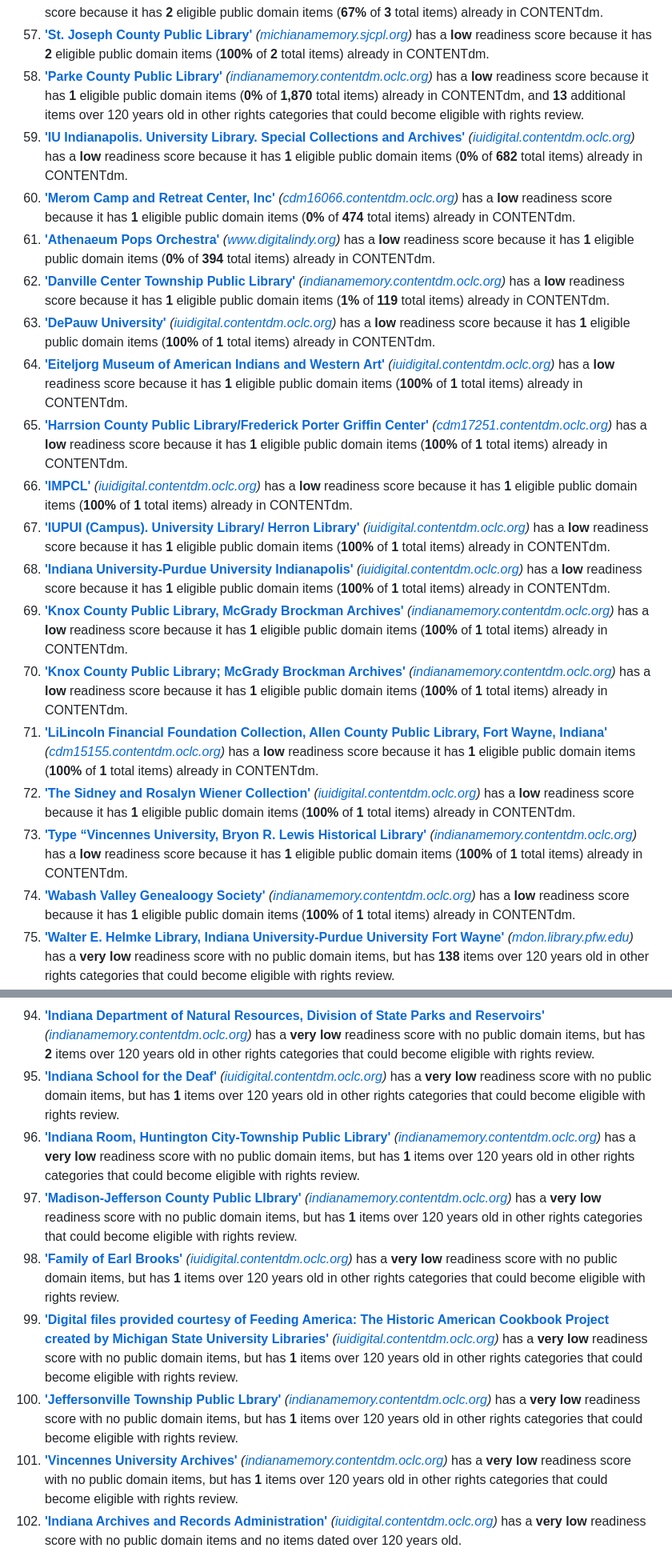
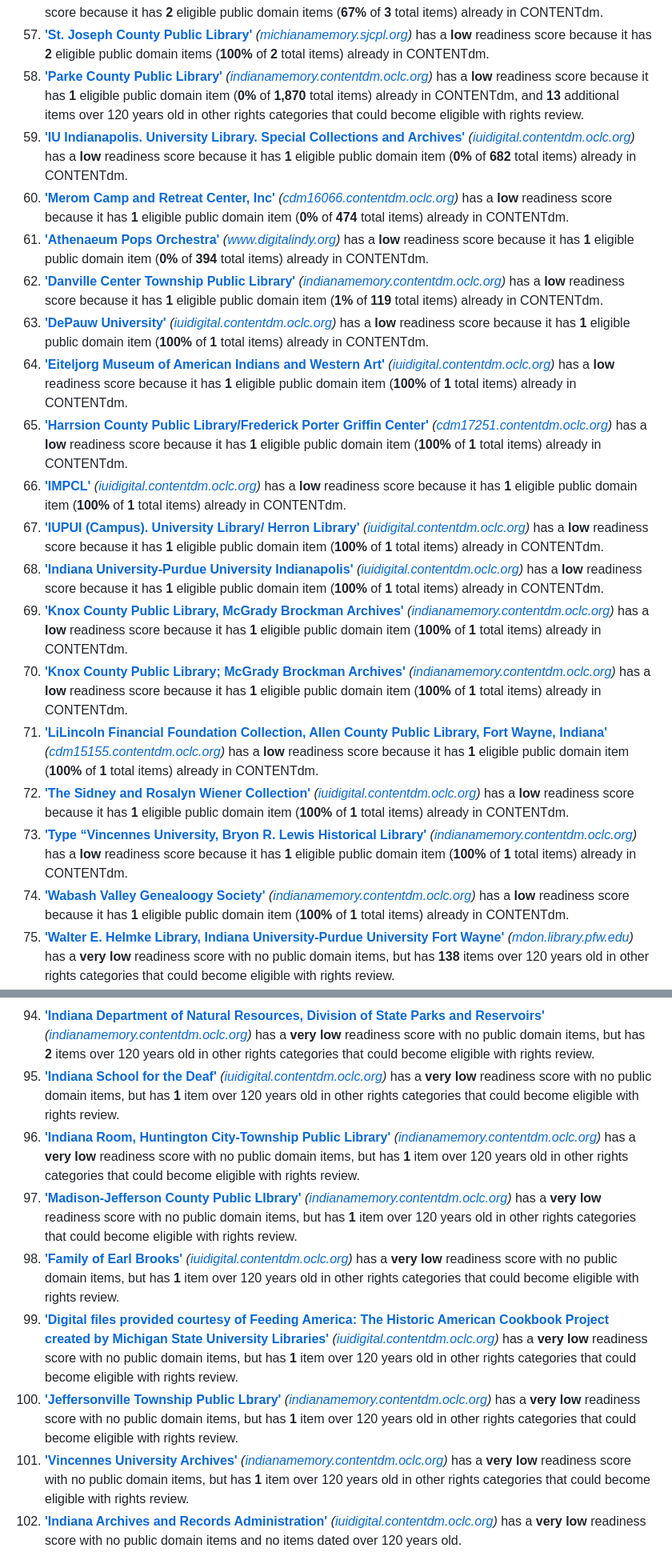
Before and after one commit to dpla/ingest-wikimedia, a Markdown page: readiness/indiana_inventory.md, 2 parts joined by grey strips. Shown at 80% size. Rendered like a GitHub page.

Commit message:
Fix singular/plural for item counts of 1 in readiness reports
Co-Authored-By: Claude Sonnet 4.6 <noreply@anthropic.com>

```diff
--- a/readiness/indiana_inventory.md
+++ b/readiness/indiana_inventory.md
@@ -55,23 +55,23 @@
 55. [**'Ruth Lilly Medical Library'**](https://dp.la/search?provider=%22Ruth+Lilly+Medical+Library%22&partner=%22Indiana+Memory%22) *([iuidigital.contentdm.oclc.org](https://iuidigital.contentdm.oclc.org))* has a **low** readiness score because it has **2** eligible public domain items (**40%** of **5** total items) already in CONTENTdm.
 56. [**'Charlestown Clark County Public Library'**](https://dp.la/search?provider=%22Charlestown+Clark+County+Public+Library%22&partner=%22Indiana+Memory%22) *([indianamemory.contentdm.oclc.org](https://indianamemory.contentdm.oclc.org))* has a **low** readiness score because it has **2** eligible public domain items (**67%** of **3** total items) already in CONTENTdm.
 57. [**'St. Joseph County Public Library'**](https://dp.la/search?provider=%22St.+Joseph+County+Public+Library%22&partner=%22Indiana+Memory%22) *([michianamemory.sjcpl.org](https://michianamemory.sjcpl.org))* has a **low** readiness score because it has **2** eligible public domain items (**100%** of **2** total items) already in CONTENTdm.
-58. [**'Parke County Public Library'**](https://dp.la/search?provider=%22Parke+County+Public+Library%22&partner=%22Indiana+Memory%22) *([indianamemory.contentdm.oclc.org](https://indianamemory.contentdm.oclc.org))* has a **low** readiness score because it has **1** eligible public domain items (**0%** of **1,870** total items) already in CONTENTdm, and **13** additional items over 120 years old in other rights categories that could become eligible with rights review.
-59. [**'IU Indianapolis. University Library. Special Collections and Archives'**](https://dp.la/search?provider=%22IU+Indianapolis.+University+Library.+Special+Collections+and+Archives%22&partner=%22Indiana+Memory%22) *([iuidigital.contentdm.oclc.org](https://iuidigital.contentdm.oclc.org))* has a **low** readiness score because it has **1** eligible public domain items (**0%** of **682** total items) already in CONTENTdm.
-60. [**'Merom Camp and Retreat Center, Inc'**](https://dp.la/search?provider=%22Merom+Camp+and+Retreat+Center%2C+Inc%22&partner=%22Indiana+Memory%22) *([cdm16066.contentdm.oclc.org](https://cdm16066.contentdm.oclc.org))* has a **low** readiness score because it has **1** eligible public domain items (**0%** of **474** total items) already in CONTENTdm.
-61. [**'Athenaeum Pops Orchestra'**](https://dp.la/search?provider=%22Athenaeum+Pops+Orchestra%22&partner=%22Indiana+Memory%22) *([www.digitalindy.org](https://www.digitalindy.org))* has a **low** readiness score because it has **1** eligible public domain items (**0%** of **394** total items) already in CONTENTdm.
-62. [**'Danville Center Township Public Library'**](https://dp.la/search?provider=%22Danville+Center+Township+Public+Library%22&partner=%22Indiana+Memory%22) *([indianamemory.contentdm.oclc.org](https://indianamemory.contentdm.oclc.org))* has a **low** readiness score because it has **1** eligible public domain items (**1%** of **119** total items) already in CONTENTdm.
-63. [**'DePauw University'**](https://dp.la/search?provider=%22DePauw+University%22&partner=%22Indiana+Memory%22) *([iuidigital.contentdm.oclc.org](https://iuidigital.contentdm.oclc.org))* has a **low** readiness score because it has **1** eligible public domain items (**100%** of **1** total items) already in CONTENTdm.
-64. [**'Eiteljorg Museum of American Indians and Western Art'**](https://dp.la/search?provider=%22Eiteljorg+Museum+of+American+Indians+and+Western+Art%22&partner=%22Indiana+Memory%22) *([iuidigital.contentdm.oclc.org](https://iuidigital.contentdm.oclc.org))* has a **low** readiness score because it has **1** eligible public domain items (**100%** of **1** total items) already in CONTENTdm.
-65. [**'Harrsion County Public Library/Frederick Porter Griffin Center'**](https://dp.la/search?provider=%22Harrsion+County+Public+Library%2FFrederick+Porter+Griffin+Center%22&partner=%22Indiana+Memory%22) *([cdm17251.contentdm.oclc.org](https://cdm17251.contentdm.oclc.org))* has a **low** readiness score because it has **1** eligible public domain items (**100%** of **1** total items) already in CONTENTdm.
-66. [**'IMPCL'**](https://dp.la/search?provider=%22IMPCL%22&partner=%22Indiana+Memory%22) *([iuidigital.contentdm.oclc.org](https://iuidigital.contentdm.oclc.org))* has a **low** readiness score because it has **1** eligible public domain items (**100%** of **1** total items) already in CONTENTdm.
-67. [**'IUPUI (Campus). University Library/ Herron Library'**](https://dp.la/search?provider=%22IUPUI+%28Campus%29.+University+Library%2F+Herron+Library%22&partner=%22Indiana+Memory%22) *([iuidigital.contentdm.oclc.org](https://iuidigital.contentdm.oclc.org))* has a **low** readiness score because it has **1** eligible public domain items (**100%** of **1** total items) already in CONTENTdm.
-68. [**'Indiana University-Purdue University Indianapolis'**](https://dp.la/search?provider=%22Indiana+University-Purdue+University+Indianapolis%22&partner=%22Indiana+Memory%22) *([iuidigital.contentdm.oclc.org](https://iuidigital.contentdm.oclc.org))* has a **low** readiness score because it has **1** eligible public domain items (**100%** of **1** total items) already in CONTENTdm.
-69. [**'Knox County Public Library, McGrady Brockman Archives'**](https://dp.la/search?provider=%22Knox+County+Public+Library%2C+McGrady+Brockman+Archives%22&partner=%22Indiana+Memory%22) *([indianamemory.contentdm.oclc.org](https://indianamemory.contentdm.oclc.org))* has a **low** readiness score because it has **1** eligible public domain items (**100%** of **1** total items) already in CONTENTdm.
-70. [**'Knox County Public Library; McGrady Brockman Archives'**](https://dp.la/search?provider=%22Knox+County+Public+Library%3B+McGrady+Brockman+Archives%22&partner=%22Indiana+Memory%22) *([indianamemory.contentdm.oclc.org](https://indianamemory.contentdm.oclc.org))* has a **low** readiness score because it has **1** eligible public domain items (**100%** of **1** total items) already in CONTENTdm.
-71. [**'LiLincoln Financial Foundation Collection, Allen County Public Library, Fort Wayne, Indiana'**](https://dp.la/search?provider=%22LiLincoln+Financial+Foundation+Collection%2C+Allen+County+Public+Library%2C+Fort+Wayne%2C+Indiana%22&partner=%22Indiana+Memory%22) *([cdm15155.contentdm.oclc.org](https://cdm15155.contentdm.oclc.org))* has a **low** readiness score because it has **1** eligible public domain items (**100%** of **1** total items) already in CONTENTdm.
-72. [**'The Sidney and Rosalyn Wiener Collection'**](https://dp.la/search?provider=%22The+Sidney+and+Rosalyn+Wiener+Collection%22&partner=%22Indiana+Memory%22) *([iuidigital.contentdm.oclc.org](https://iuidigital.contentdm.oclc.org))* has a **low** readiness score because it has **1** eligible public domain items (**100%** of **1** total items) already in CONTENTdm.
-73. [**'Type “Vincennes University, Bryon R. Lewis Historical Library'**](https://dp.la/search?provider=%22Type+%E2%80%9CVincennes+University%2C+Bryon+R.+Lewis+Historical+Library%22&partner=%22Indiana+Memory%22) *([indianamemory.contentdm.oclc.org](https://indianamemory.contentdm.oclc.org))* has a **low** readiness score because it has **1** eligible public domain items (**100%** of **1** total items) already in CONTENTdm.
-74. [**'Wabash Valley Genealoogy Society'**](https://dp.la/search?provider=%22Wabash+Valley+Genealoogy+Society%22&partner=%22Indiana+Memory%22) *([indianamemory.contentdm.oclc.org](https://indianamemory.contentdm.oclc.org))* has a **low** readiness score because it has **1** eligible public domain items (**100%** of **1** total items) already in CONTENTdm.
+58. [**'Parke County Public Library'**](https://dp.la/search?provider=%22Parke+County+Public+Library%22&partner=%22Indiana+Memory%22) *([indianamemory.contentdm.oclc.org](https://indianamemory.contentdm.oclc.org))* has a **low** readiness score because it has **1** eligible public domain item (**0%** of **1,870** total items) already in CONTENTdm, and **13** additional items over 120 years old in other rights categories that could become eligible with rights review.
+59. [**'IU Indianapolis. University Library. Special Collections and Archives'**](https://dp.la/search?provider=%22IU+Indianapolis.+University+Library.+Special+Collections+and+Archives%22&partner=%22Indiana+Memory%22) *([iuidigital.contentdm.oclc.org](https://iuidigital.contentdm.oclc.org))* has a **low** readiness score because it has **1** eligible public domain item (**0%** of **682** total items) already in CONTENTdm.
+60. [**'Merom Camp and Retreat Center, Inc'**](https://dp.la/search?provider=%22Merom+Camp+and+Retreat+Center%2C+Inc%22&partner=%22Indiana+Memory%22) *([cdm16066.contentdm.oclc.org](https://cdm16066.contentdm.oclc.org))* has a **low** readiness score because it has **1** eligible public domain item (**0%** of **474** total items) already in CONTENTdm.
+61. [**'Athenaeum Pops Orchestra'**](https://dp.la/search?provider=%22Athenaeum+Pops+Orchestra%22&partner=%22Indiana+Memory%22) *([www.digitalindy.org](https://www.digitalindy.org))* has a **low** readiness score because it has **1** eligible public domain item (**0%** of **394** total items) already in CONTENTdm.
+62. [**'Danville Center Township Public Library'**](https://dp.la/search?provider=%22Danville+Center+Township+Public+Library%22&partner=%22Indiana+Memory%22) *([indianamemory.contentdm.oclc.org](https://indianamemory.contentdm.oclc.org))* has a **low** readiness score because it has **1** eligible public domain item (**1%** of **119** total items) already in CONTENTdm.
+63. [**'DePauw University'**](https://dp.la/search?provider=%22DePauw+University%22&partner=%22Indiana+Memory%22) *([iuidigital.contentdm.oclc.org](https://iuidigital.contentdm.oclc.org))* has a **low** readiness score because it has **1** eligible public domain item (**100%** of **1** total items) already in CONTENTdm.
+64. [**'Eiteljorg Museum of American Indians and Western Art'**](https://dp.la/search?provider=%22Eiteljorg+Museum+of+American+Indians+and+Western+Art%22&partner=%22Indiana+Memory%22) *([iuidigital.contentdm.oclc.org](https://iuidigital.contentdm.oclc.org))* has a **low** readiness score because it has **1** eligible public domain item (**100%** of **1** total items) already in CONTENTdm.
+65. [**'Harrsion County Public Library/Frederick Porter Griffin Center'**](https://dp.la/search?provider=%22Harrsion+County+Public+Library%2FFrederick+Porter+Griffin+Center%22&partner=%22Indiana+Memory%22) *([cdm17251.contentdm.oclc.org](https://cdm17251.contentdm.oclc.org))* has a **low** readiness score because it has **1** eligible public domain item (**100%** of **1** total items) already in CONTENTdm.
+66. [**'IMPCL'**](https://dp.la/search?provider=%22IMPCL%22&partner=%22Indiana+Memory%22) *([iuidigital.contentdm.oclc.org](https://iuidigital.contentdm.oclc.org))* has a **low** readiness score because it has **1** eligible public domain item (**100%** of **1** total items) already in CONTENTdm.
+67. [**'IUPUI (Campus). University Library/ Herron Library'**](https://dp.la/search?provider=%22IUPUI+%28Campus%29.+University+Library%2F+Herron+Library%22&partner=%22Indiana+Memory%22) *([iuidigital.contentdm.oclc.org](https://iuidigital.contentdm.oclc.org))* has a **low** readiness score because it has **1** eligible public domain item (**100%** of **1** total items) already in CONTENTdm.
+68. [**'Indiana University-Purdue University Indianapolis'**](https://dp.la/search?provider=%22Indiana+University-Purdue+University+Indianapolis%22&partner=%22Indiana+Memory%22) *([iuidigital.contentdm.oclc.org](https://iuidigital.contentdm.oclc.org))* has a **low** readiness score because it has **1** eligible public domain item (**100%** of **1** total items) already in CONTENTdm.
+69. [**'Knox County Public Library, McGrady Brockman Archives'**](https://dp.la/search?provider=%22Knox+County+Public+Library%2C+McGrady+Brockman+Archives%22&partner=%22Indiana+Memory%22) *([indianamemory.contentdm.oclc.org](https://indianamemory.contentdm.oclc.org))* has a **low** readiness score because it has **1** eligible public domain item (**100%** of **1** total items) already in CONTENTdm.
+70. [**'Knox County Public Library; McGrady Brockman Archives'**](https://dp.la/search?provider=%22Knox+County+Public+Library%3B+McGrady+Brockman+Archives%22&partner=%22Indiana+Memory%22) *([indianamemory.contentdm.oclc.org](https://indianamemory.contentdm.oclc.org))* has a **low** readiness score because it has **1** eligible public domain item (**100%** of **1** total items) already in CONTENTdm.
+71. [**'LiLincoln Financial Foundation Collection, Allen County Public Library, Fort Wayne, Indiana'**](https://dp.la/search?provider=%22LiLincoln+Financial+Foundation+Collection%2C+Allen+County+Public+Library%2C+Fort+Wayne%2C+Indiana%22&partner=%22Indiana+Memory%22) *([cdm15155.contentdm.oclc.org](https://cdm15155.contentdm.oclc.org))* has a **low** readiness score because it has **1** eligible public domain item (**100%** of **1** total items) already in CONTENTdm.
+72. [**'The Sidney and Rosalyn Wiener Collection'**](https://dp.la/search?provider=%22The+Sidney+and+Rosalyn+Wiener+Collection%22&partner=%22Indiana+Memory%22) *([iuidigital.contentdm.oclc.org](https://iuidigital.contentdm.oclc.org))* has a **low** readiness score because it has **1** eligible public domain item (**100%** of **1** total items) already in CONTENTdm.
+73. [**'Type “Vincennes University, Bryon R. Lewis Historical Library'**](https://dp.la/search?provider=%22Type+%E2%80%9CVincennes+University%2C+Bryon+R.+Lewis+Historical+Library%22&partner=%22Indiana+Memory%22) *([indianamemory.contentdm.oclc.org](https://indianamemory.contentdm.oclc.org))* has a **low** readiness score because it has **1** eligible public domain item (**100%** of **1** total items) already in CONTENTdm.
+74. [**'Wabash Valley Genealoogy Society'**](https://dp.la/search?provider=%22Wabash+Valley+Genealoogy+Society%22&partner=%22Indiana+Memory%22) *([indianamemory.contentdm.oclc.org](https://indianamemory.contentdm.oclc.org))* has a **low** readiness score because it has **1** eligible public domain item (**100%** of **1** total items) already in CONTENTdm.
 75. [**'Walter E. Helmke Library, Indiana University-Purdue University Fort Wayne'**](https://dp.la/search?provider=%22Walter+E.+Helmke+Library%2C+Indiana+University-Purdue+University+Fort+Wayne%22&partner=%22Indiana+Memory%22) *([mdon.library.pfw.edu](https://mdon.library.pfw.edu))* has a **very low** readiness score with no public domain items, but has **138** items over 120 years old in other rights categories that could become eligible with rights review.
 76. [**'B. Joan Keefer Genealogy and Local History Center, Huntington City-Township Public Library'**](https://dp.la/search?provider=%22B.+Joan+Keefer+Genealogy+and+Local+History+Center%2C+Huntington+City-Township+Public+Library%22&partner=%22Indiana+Memory%22) *([indianamemory.contentdm.oclc.org](https://indianamemory.contentdm.oclc.org))* has a **very low** readiness score with no public domain items, but has **91** items over 120 years old in other rights categories that could become eligible with rights review.
 77. [**'Evansville Vanderburgh Public Library'**](https://dp.la/search?provider=%22Evansville+Vanderburgh+Public+Library%22&partner=%22Indiana+Memory%22) *([digital.evpl.org](https://digital.evpl.org))* has a **very low** readiness score with no public domain items, but has **84** items over 120 years old in other rights categories that could become eligible with rights review.
@@ -92,13 +92,13 @@
 92. [**'Harrison County Public Library/Frederick Porter Giffin Center'**](https://dp.la/search?provider=%22Harrison+County+Public+Library%2FFrederick+Porter+Giffin+Center%22&partner=%22Indiana+Memory%22) *([cdm17251.contentdm.oclc.org](https://cdm17251.contentdm.oclc.org))* has a **very low** readiness score with no public domain items, but has **4** items over 120 years old in other rights categories that could become eligible with rights review.
 93. [**'Culver-Union Township Public Library'**](https://dp.la/search?provider=%22Culver-Union+Township+Public+Library%22&partner=%22Indiana+Memory%22) *([indianamemory.contentdm.oclc.org](https://indianamemory.contentdm.oclc.org))* has a **very low** readiness score with no public domain items, but has **3** items over 120 years old in other rights categories that could become eligible with rights review.
 94. [**'Indiana Department of Natural Resources, Division of State Parks and Reservoirs'**](https://dp.la/search?provider=%22Indiana+Department+of+Natural+Resources%2C+Division+of+State+Parks+and+Reservoirs%22&partner=%22Indiana+Memory%22) *([indianamemory.contentdm.oclc.org](https://indianamemory.contentdm.oclc.org))* has a **very low** readiness score with no public domain items, but has **2** items over 120 years old in other rights categories that could become eligible with rights review.
-95. [**'Indiana School for the Deaf'**](https://dp.la/search?provider=%22Indiana+School+for+the+Deaf%22&partner=%22Indiana+Memory%22) *([iuidigital.contentdm.oclc.org](https://iuidigital.contentdm.oclc.org))* has a **very low** readiness score with no public domain items, but has **1** items over 120 years old in other rights categories that could become eligible with rights review.
-96. [**'Indiana Room, Huntington City-Township Public Library'**](https://dp.la/search?provider=%22Indiana+Room%2C+Huntington+City-Township+Public+Library%22&partner=%22Indiana+Memory%22) *([indianamemory.contentdm.oclc.org](https://indianamemory.contentdm.oclc.org))* has a **very low** readiness score with no public domain items, but has **1** items over 120 years old in other rights categories that could become eligible with rights review.
-97. [**'Madison-Jefferson County Public LIbrary'**](https://dp.la/search?provider=%22Madison-Jefferson+County+Public+LIbrary%22&partner=%22Indiana+Memory%22) *([indianamemory.contentdm.oclc.org](https://indianamemory.contentdm.oclc.org))* has a **very low** readiness score with no public domain items, but has **1** items over 120 years old in other rights categories that could become eligible with rights review.
-98. [**'Family of Earl Brooks'**](https://dp.la/search?provider=%22Family+of+Earl+Brooks%22&partner=%22Indiana+Memory%22) *([iuidigital.contentdm.oclc.org](https://iuidigital.contentdm.oclc.org))* has a **very low** readiness score with no public domain items, but has **1** items over 120 years old in other rights categories that could become eligible with rights review.
-99. [**'Digital files provided courtesy of Feeding America: The Historic American Cookbook Project created by Michigan State University Libraries'**](https://dp.la/search?provider=%22Digital+files+provided+courtesy+of+Feeding+America%3A+The+Historic+American+Cookbook+Project+created+by+Michigan+State+University+Libraries%22&partner=%22Indiana+Memory%22) *([iuidigital.contentdm.oclc.org](https://iuidigital.contentdm.oclc.org))* has a **very low** readiness score with no public domain items, but has **1** items over 120 years old in other rights categories that could become eligible with rights review.
-100. [**'Jeffersonville Township Public Lbrary'**](https://dp.la/search?provider=%22Jeffersonville+Township+Public+Lbrary%22&partner=%22Indiana+Memory%22) *([indianamemory.contentdm.oclc.org](https://indianamemory.contentdm.oclc.org))* has a **very low** readiness score with no public domain items, but has **1** items over 120 years old in other rights categories that could become eligible with rights review.
-101. [**'Vincennes University Archives'**](https://dp.la/search?provider=%22Vincennes+University+Archives%22&partner=%22Indiana+Memory%22) *([indianamemory.contentdm.oclc.org](https://indianamemory.contentdm.oclc.org))* has a **very low** readiness score with no public domain items, but has **1** items over 120 years old in other rights categories that could become eligible with rights review.
+95. [**'Indiana School for the Deaf'**](https://dp.la/search?provider=%22Indiana+School+for+the+Deaf%22&partner=%22Indiana+Memory%22) *([iuidigital.contentdm.oclc.org](https://iuidigital.contentdm.oclc.org))* has a **very low** readiness score with no public domain items, but has **1** item over 120 years old in other rights categories that could become eligible with rights review.
+96. [**'Indiana Room, Huntington City-Township Public Library'**](https://dp.la/search?provider=%22Indiana+Room%2C+Huntington+City-Township+Public+Library%22&partner=%22Indiana+Memory%22) *([indianamemory.contentdm.oclc.org](https://indianamemory.contentdm.oclc.org))* has a **very low** readiness score with no public domain items, but has **1** item over 120 years old in other rights categories that could become eligible with rights review.
+97. [**'Madison-Jefferson County Public LIbrary'**](https://dp.la/search?provider=%22Madison-Jefferson+County+Public+LIbrary%22&partner=%22Indiana+Memory%22) *([indianamemory.contentdm.oclc.org](https://indianamemory.contentdm.oclc.org))* has a **very low** readiness score with no public domain items, but has **1** item over 120 years old in other rights categories that could become eligible with rights review.
+98. [**'Family of Earl Brooks'**](https://dp.la/search?provider=%22Family+of+Earl+Brooks%22&partner=%22Indiana+Memory%22) *([iuidigital.contentdm.oclc.org](https://iuidigital.contentdm.oclc.org))* has a **very low** readiness score with no public domain items, but has **1** item over 120 years old in other rights categories that could become eligible with rights review.
+99. [**'Digital files provided courtesy of Feeding America: The Historic American Cookbook Project created by Michigan State University Libraries'**](https://dp.la/search?provider=%22Digital+files+provided+courtesy+of+Feeding+America%3A+The+Historic+American+Cookbook+Project+created+by+Michigan+State+University+Libraries%22&partner=%22Indiana+Memory%22) *([iuidigital.contentdm.oclc.org](https://iuidigital.contentdm.oclc.org))* has a **very low** readiness score with no public domain items, but has **1** item over 120 years old in other rights categories that could become eligible with rights review.
+100. [**'Jeffersonville Township Public Lbrary'**](https://dp.la/search?provider=%22Jeffersonville+Township+Public+Lbrary%22&partner=%22Indiana+Memory%22) *([indianamemory.contentdm.oclc.org](https://indianamemory.contentdm.oclc.org))* has a **very low** readiness score with no public domain items, but has **1** item over 120 years old in other rights categories that could become eligible with rights review.
+101. [**'Vincennes University Archives'**](https://dp.la/search?provider=%22Vincennes+University+Archives%22&partner=%22Indiana+Memory%22) *([indianamemory.contentdm.oclc.org](https://indianamemory.contentdm.oclc.org))* has a **very low** readiness score with no public domain items, but has **1** item over 120 years old in other rights categories that could become eligible with rights review.
 102. [**'Indiana Archives and Records Administration'**](https://dp.la/search?provider=%22Indiana+Archives+and+Records+Administration%22&partner=%22Indiana+Memory%22) *([iuidigital.contentdm.oclc.org](https://iuidigital.contentdm.oclc.org))* has a **very low** readiness score with no public domain items and no items dated over 120 years old.
 103. [**'Indiana Department of Natural Resources, Division of Historic Preservation and Archaeology'**](https://dp.la/search?provider=%22Indiana+Department+of+Natural+Resources%2C+Division+of+Historic+Preservation+and+Archaeology%22&partner=%22Indiana+Memory%22) *([indianamemory.contentdm.oclc.org](https://indianamemory.contentdm.oclc.org))* has a **very low** readiness score with no public domain items and no items dated over 120 years old.
 104. [**'Indianapolis Historic Preservation Commission'**](https://dp.la/search?provider=%22Indianapolis+Historic+Preservation+Commission%22&partner=%22Indiana+Memory%22) *([iuidigital.contentdm.oclc.org](https://iuidigital.contentdm.oclc.org))* has a **very low** readiness score with no public domain items and no items dated over 120 years old.
```
Also changed, not shown: other parts of readiness/indiana_inventory.md (+1 -1 lines), readiness/indiana_inventory_domains.md (+1 -1 lines).
